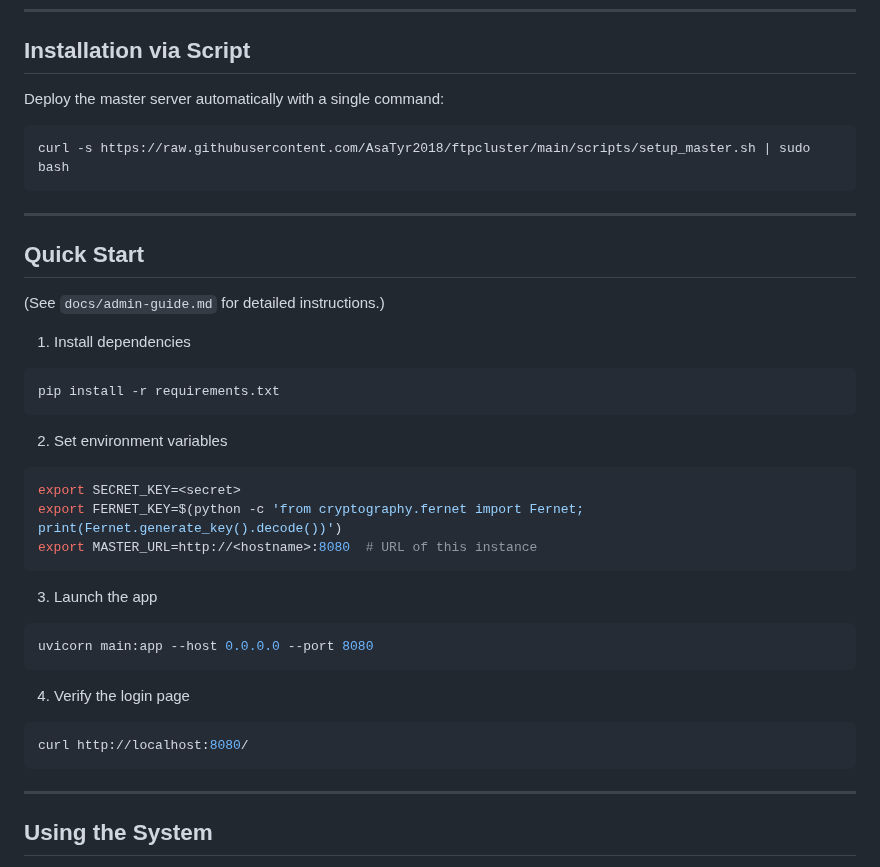
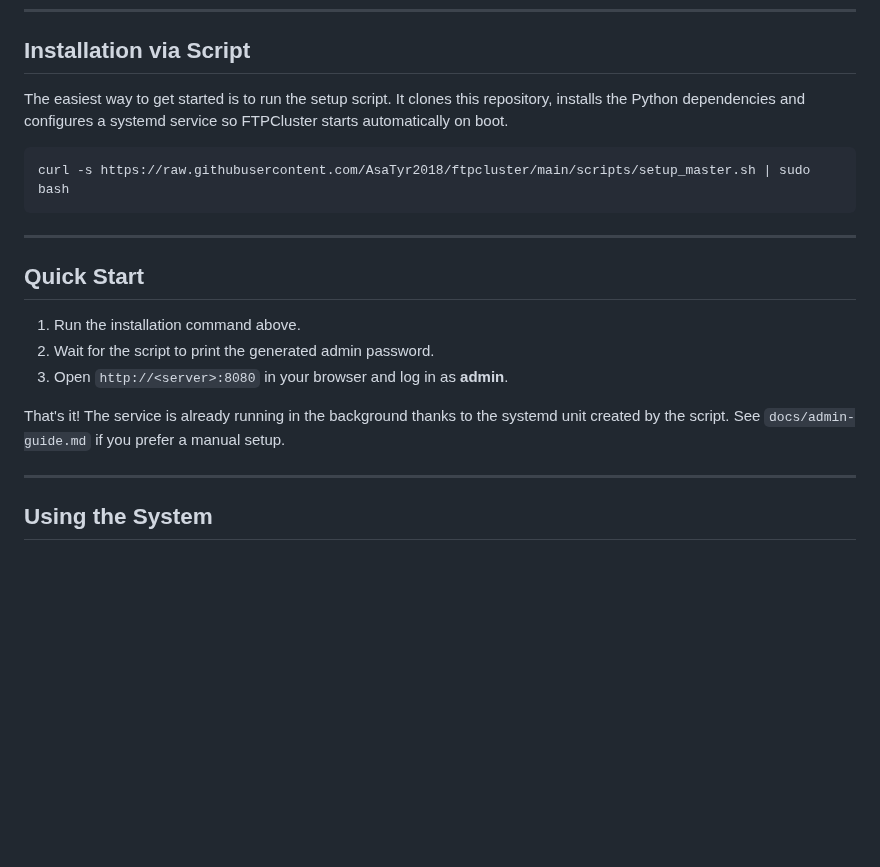
Before and after one commit to AsaTyr2018/ftpcluster, a Markdown page: README.md, the part around the change. Drawn GitHub-style; blank space fills up the shorter version.

Commit message:
docs: simplify install and quick start

````diff
--- a/README.md
+++ b/README.md
@@ -30,7 +30,9 @@ FTPCluster bundles user accounts, permissions and proxy access into a single dar
 ---
 ## Installation via Script
 
-Deploy the master server automatically with a single command:
+The easiest way to get started is to run the setup script. It clones this
+repository, installs the Python dependencies and configures a systemd service so
+FTPCluster starts automatically on boot.
 
 ```bash
 curl -s https://raw.githubusercontent.com/AsaTyr2018/ftpcluster/main/scripts/setup_master.sh | sudo bash
@@ -39,26 +41,14 @@ curl -s https://raw.githubusercontent.com/AsaTyr2018/ftpcluster/main/scripts/set
 ---
 
 ## Quick Start
-(See `docs/admin-guide.md` for detailed instructions.)
 
-1. Install dependencies
-```bash
-pip install -r requirements.txt
-```
-2. Set environment variables
-```bash
-export SECRET_KEY=<secret>
-export FERNET_KEY=$(python -c 'from cryptography.fernet import Fernet; print(Fernet.generate_key().decode())')
-export MASTER_URL=http://<hostname>:8080  # URL of this instance
-```
-3. Launch the app
-```bash
-uvicorn main:app --host 0.0.0.0 --port 8080
-```
-4. Verify the login page
-```bash
-curl http://localhost:8080/
-```
+1. Run the installation command above.
+2. Wait for the script to print the generated admin password.
+3. Open `http://<server>:8080` in your browser and log in as **admin**.
+
+That's it! The service is already running in the background thanks to the
+systemd unit created by the script. See `docs/admin-guide.md` if you prefer a
+manual setup.
 
 ---
 
````
